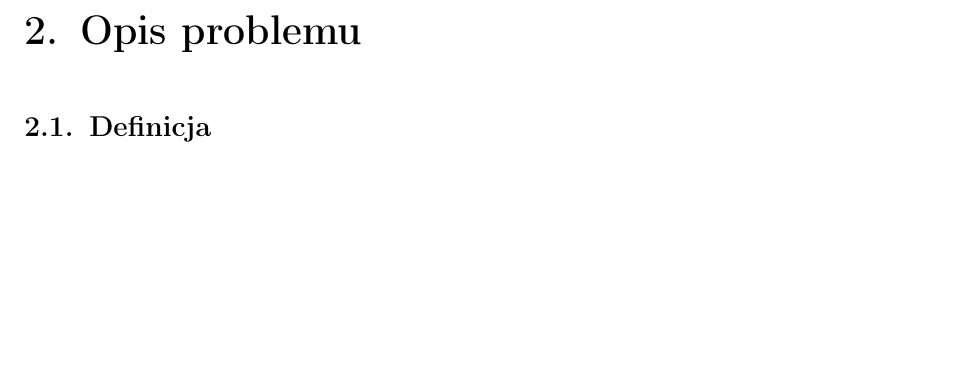
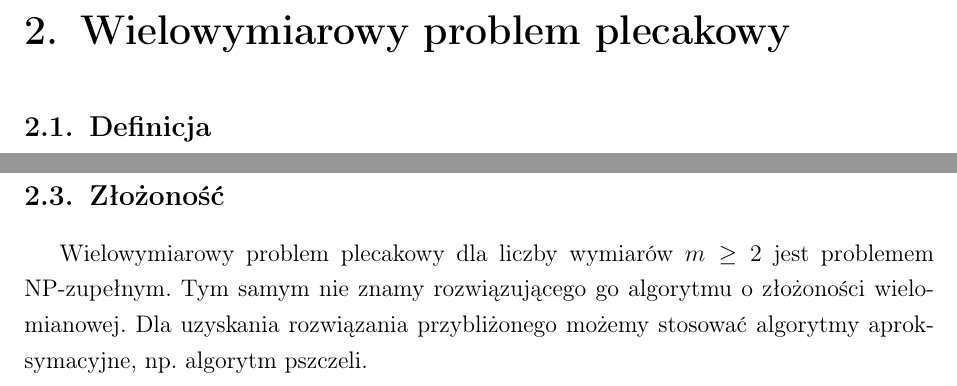
Before and after one commit to vucalur/knabees, a LaTeX document (doc/main.tex): part of page 5 of 15 before the commit and two parts of pages 5 and 6 of 16 after it, the two joined at a grey line, cut at the place of the change, the shorter picture padded with empty space. Compiled offline with pdfLaTeX.

Commit message:
Complexity of knapsack problem

```diff
--- a/doc/main.tex
+++ b/doc/main.tex
@@ -98,7 +98,7 @@ osoby (tych osób) lub odpowiednich władz AGH.
 
 \chapter{Tematyka projektu}
 
-\chapter{Opis problemu}
+\chapter{Wielowymiarowy problem plecakowy}
 \section{Definicja}
 W ramach projektu zajmiemy się rozwiązywaniem wielowymiarowego problemu plecakowego.
 Problem ten zdefiniowany jest następująco.
@@ -132,6 +132,14 @@ Analizowany problem nie uwzględnia położenia przedmiotów w plecaku
 ani ich geometrycznych własności. Jest to konsekwencja tego, że każdy
 wymiar rozpatrujemy osobno. Dlatego nie można myśleć o rozmiarach
 przedmiotu jak o rozmiarach geometrycznych.
+
+\section{Złożoność}
+Wielowymiarowy problem plecakowy dla liczby wymiarów $m \ge 2$ jest
+problemem NP-zupełnym. Tym samym nie znamy rozwiązującego go
+algorytmu o złożoności wielomianowej. Dla uzyskania rozwiązania
+przybliżonego możemy stosować algorytmy aproksymacyjne, np. algorytm
+pszczeli.
+
 
 \chapter{Algorytm pszczeli}
 \section{Opis idei algorytmu}
```
Also changed, not shown: doc/main.tex (2 more changed lines).
